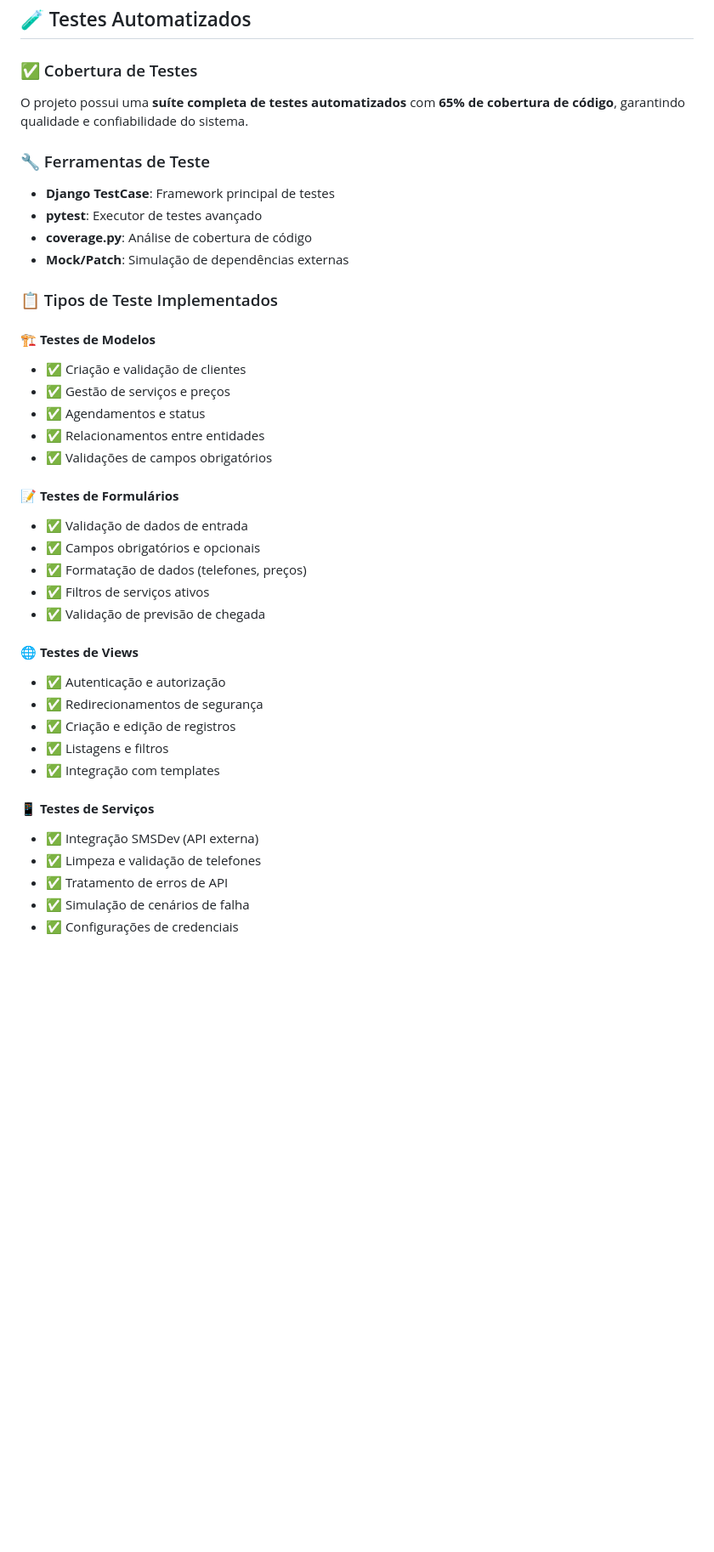
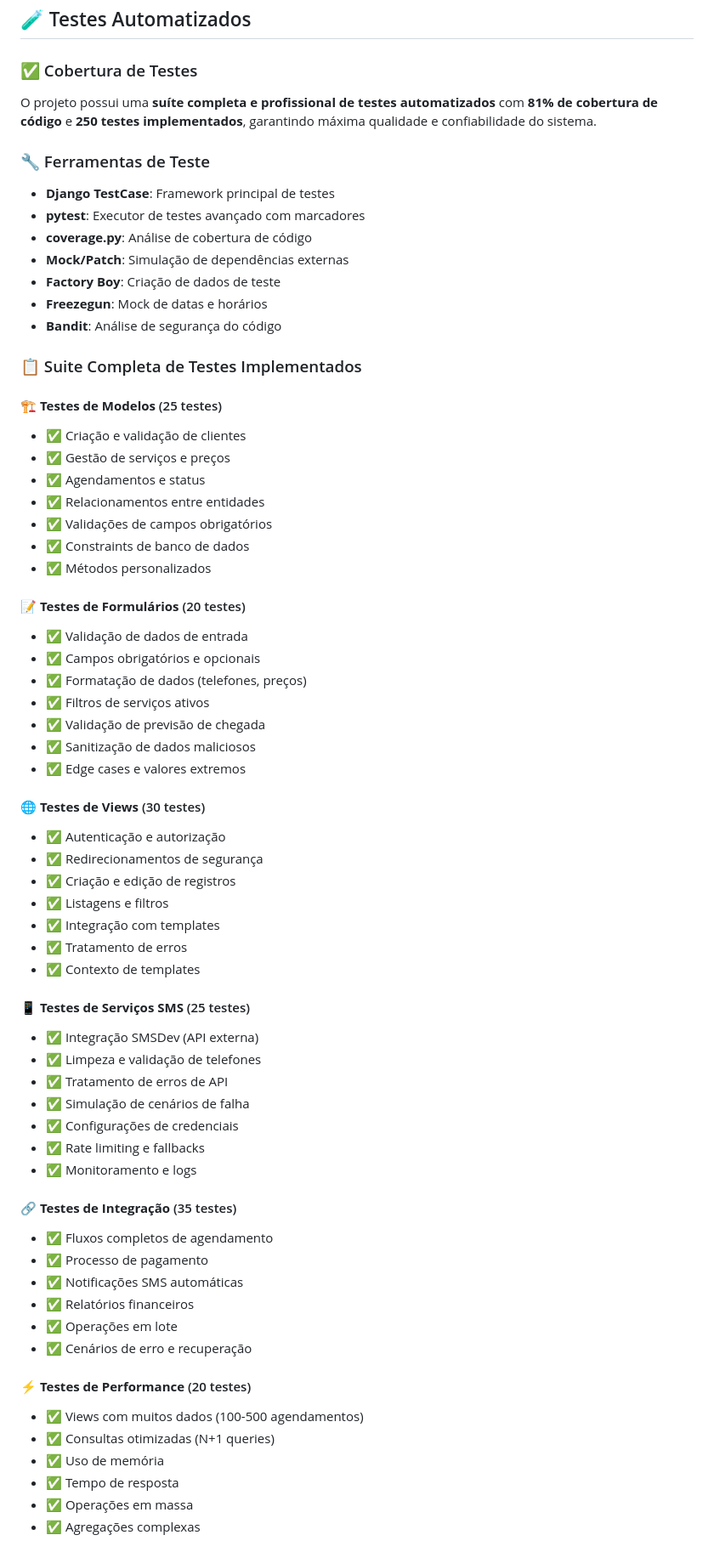
Before and after one commit to notdougz/projeto-barbearia, a Markdown page: README.md, the part around one of its changes. Shown at 85% size. Drawn GitHub-style; blank space fills up the shorter version.

```diff
--- a/README.md
+++ b/README.md
@@ -293,45 +305,69 @@ Para instruções detalhadas de deploy, consulte o arquivo [DEPLOY_GUIDE.md](DEP
 
 ### ✅ Cobertura de Testes
 
-O projeto possui uma **suíte completa de testes automatizados** com **65% de cobertura de código**, garantindo qualidade e confiabilidade do sistema.
+O projeto possui uma **suíte completa e profissional de testes automatizados** com **81% de cobertura de código** e **250 testes implementados**, garantindo máxima qualidade e confiabilidade do sistema.
 
 ### 🔧 Ferramentas de Teste
 
 - **Django TestCase**: Framework principal de testes
-- **pytest**: Executor de testes avançado
+- **pytest**: Executor de testes avançado com marcadores
 - **coverage.py**: Análise de cobertura de código
 - **Mock/Patch**: Simulação de dependências externas
+- **Factory Boy**: Criação de dados de teste
+- **Freezegun**: Mock de datas e horários
+- **Bandit**: Análise de segurança do código
 
-### 📋 Tipos de Teste Implementados
+### 📋 Suite Completa de Testes Implementados
 
-#### 🏗️ **Testes de Modelos**
-
+#### 🏗️ **Testes de Modelos** (25 testes)
 - ✅ Criação e validação de clientes
 - ✅ Gestão de serviços e preços
 - ✅ Agendamentos e status
 - ✅ Relacionamentos entre entidades
 - ✅ Validações de campos obrigatórios
+- ✅ Constraints de banco de dados
+- ✅ Métodos personalizados
 
-#### 📝 **Testes de Formulários**
-
+#### 📝 **Testes de Formulários** (20 testes)
 - ✅ Validação de dados de entrada
 - ✅ Campos obrigatórios e opcionais
 - ✅ Formatação de dados (telefones, preços)
 - ✅ Filtros de serviços ativos
 - ✅ Validação de previsão de chegada
+- ✅ Sanitização de dados maliciosos
+- ✅ Edge cases e valores extremos
 
-#### 🌐 **Testes de Views**
-
+#### 🌐 **Testes de Views** (30 testes)
 - ✅ Autenticação e autorização
 - ✅ Redirecionamentos de segurança
 - ✅ Criação e edição de registros
 - ✅ Listagens e filtros
 - ✅ Integração com templates
+- ✅ Tratamento de erros
+- ✅ Contexto de templates
 
-#### 📱 **Testes de Serviços**
-
+#### 📱 **Testes de Serviços SMS** (25 testes)
 - ✅ Integração SMSDev (API externa)
 - ✅ Limpeza e validação de telefones
 - ✅ Tratamento de erros de API
 - ✅ Simulação de cenários de falha
 - ✅ Configurações de credenciais
+- ✅ Rate limiting e fallbacks
+- ✅ Monitoramento e logs
+
+#### 🔗 **Testes de Integração** (35 testes)
+- ✅ Fluxos completos de agendamento
+- ✅ Processo de pagamento
+- ✅ Notificações SMS automáticas
+- ✅ Relatórios financeiros
+- ✅ Operações em lote
+- ✅ Cenários de erro e recuperação
+
+#### ⚡ **Testes de Performance** (20 testes)
+- ✅ Views com muitos dados (100-500 agendamentos)
+- ✅ Consultas otimizadas (N+1 queries)
+- ✅ Uso de memória
+- ✅ Tempo de resposta
+- ✅ Operações em massa
+- ✅ Agregações complexas
+
```
Also changed, not shown: other parts of README.md (+97 -32 lines).
